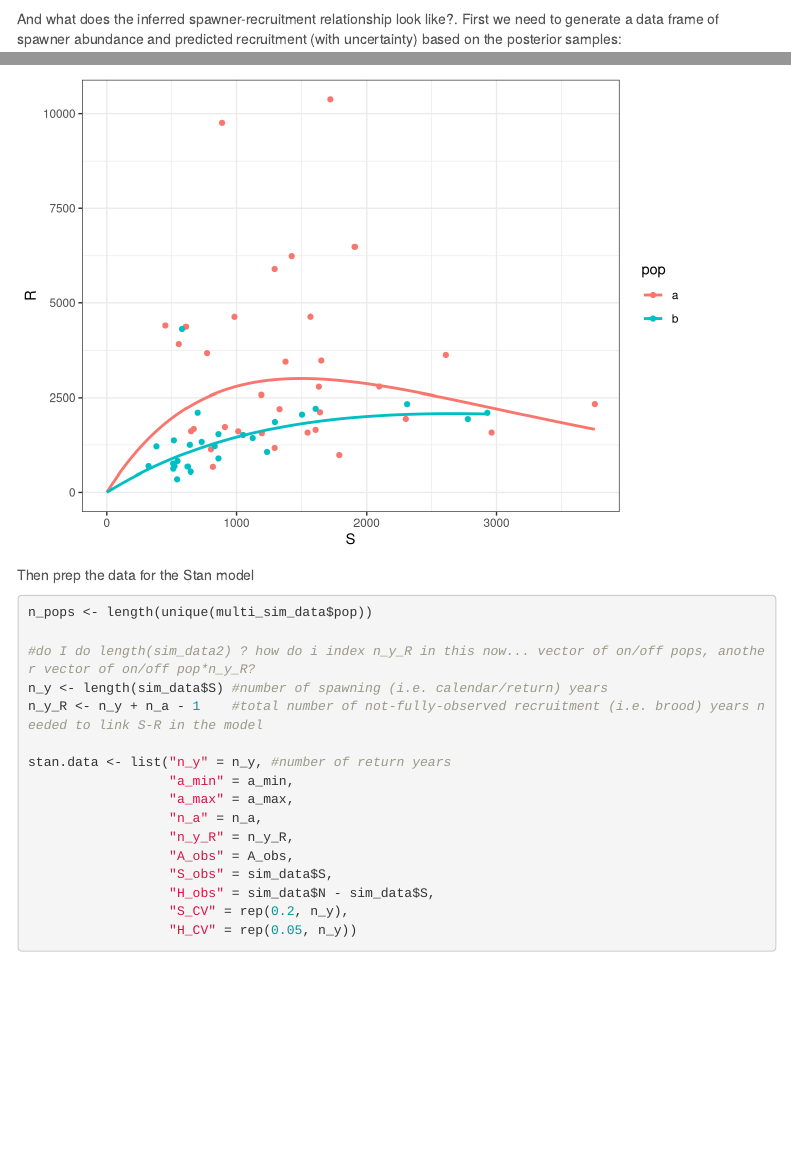
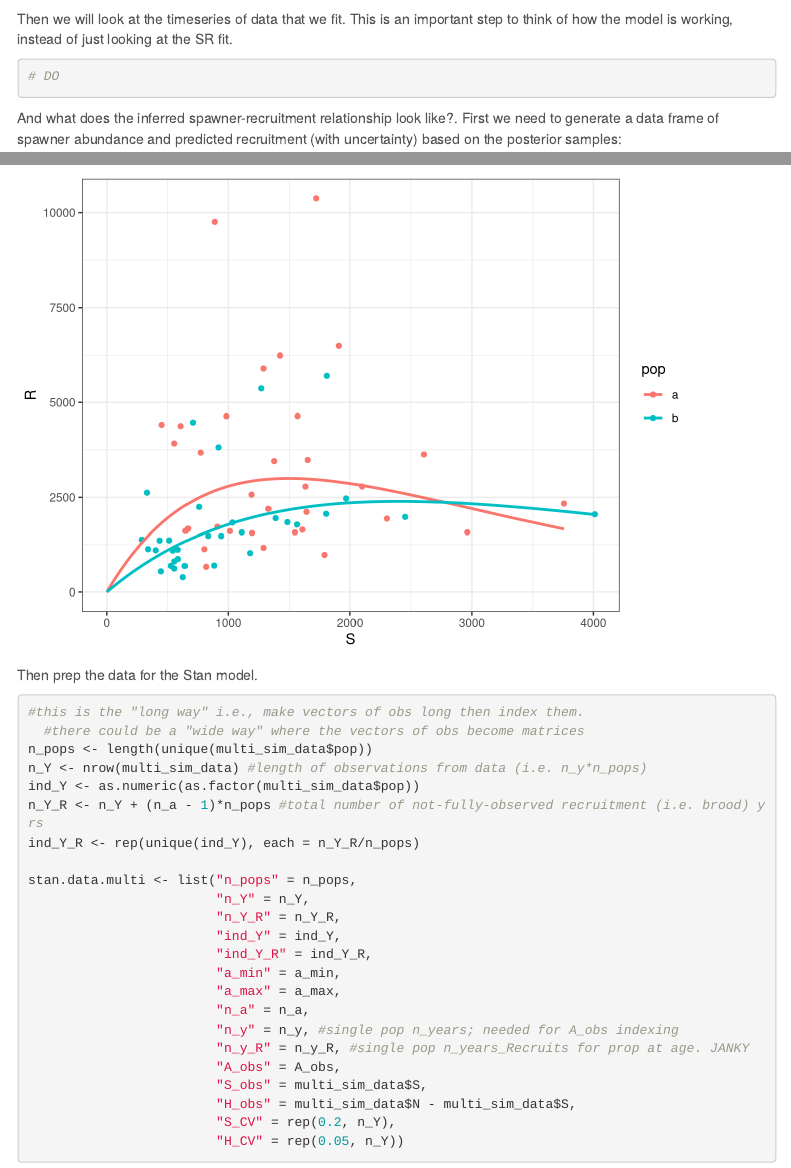
Before and after one commit to DylanMG/sim-salmon-sr-fit-stan, an R Markdown document (SS-SRA-stan.Rmd): the page in a window 1100 px wide, from 5070 px down, and a second part further down, joined at a grey line. Rendered offline with R 4.5, knitr and Pandoc, with nearby package versions; code that draws random numbers runs with fixed seeds of ours; some code elsewhere in the file could not run offline; menus at the side of the page are left out.

Commit message:
work on the multiple pop fit

````diff
--- a/SS-SRA-stan.Rmd
+++ b/SS-SRA-stan.Rmd
@@ -42,7 +42,7 @@
 a_min <- 4               #minimum age
 a_max <- 7               #maximum age
 n_a <- a_max - a_min + 1 #number of age classes
-n_y <- 40                #number of brood years to simulate
+n_y_sim <- 40            #number of brood years to simulate
 
 # SR pars
 alpha <- 4                   #Ricker alpha (not in log space)
@@ -55,7 +55,7 @@
 
 #hist(rbeta(1000, U_alpha, U_beta)) #to test hist shape parameters
 
-sim_sr <- process(n_y = n_y,
+sim_sr <- process(n_y = n_y_sim,
                   a_max = a_max,
                   alpha = alpha,
                   S_max = S_max,
@@ -65,7 +65,7 @@
                   U_alpha = U_alpha,
                   U_beta = U_beta)
 
-sim_data <- as.data.frame(sim_sr)[(a_max + 1):n_y, ] #remove partially observed years
+sim_data <- as.data.frame(sim_sr)[(a_max + 1):n_y_sim, ] #remove partially observed years
 ```
 
 The outputs of the function include spawner escapement (`S`), returns (i.e. run) by age (ages 4-7; `N_age.X`), total returns in the year of spawning (`N`, which corresponds to that return year's spawners + catch), and resulting recruitment (`R`) generated by that year's spawners.
@@ -153,8 +153,8 @@
 refit <- FALSE
 
 if(refit == TRUE | !("SS-SR-AR1-stan-fit.rds" %in% list.files(here("output")))){
-  stan.fit <- stan(file = "Stan/SS-SR_AR1.stan",
-                 model_name = "SS-SR_AR1",
+  stan.fit <- stan(file = "Stan/SS-SR-AR1.stan",
+                 model_name = "SS-SR-AR1",
                  data = stan.data,
                  chains = 2,
                  iter = 500,
@@ -198,6 +198,14 @@
   geom_vline(data = true_para_df, aes(xintercept=value), color = "red") +
   theme_bw()
 ```
+
+Then we will look at the timeseries of data that we fit.
+This is an important step to think of how the model is working, instead of just looking at the SR fit.
+
+```{r plot fit and obs}
+# DO
+```
+
 And what does the inferred spawner-recruitment relationship look like?. First we need to generate a data frame of spawner abundance and predicted recruitment (with uncertainty) based on the posterior samples:
 
 ```{r get SR preds}
@@ -275,7 +283,7 @@
 U_alpha <- 7                 #alpha shape parameter for beta distribution for annual harvest rate
 U_beta <- 7                  #beta shape parameter ' '
 
-sim_sr <- process(n_y = n_y,
+sim_sr <- process(n_y = n_y_sim,
                   a_max = a_max,
                   alpha = alpha,
                   S_max = S_max,
@@ -285,7 +293,7 @@
                   U_alpha = U_alpha,
                   U_beta = U_beta)
 
-sim_data_2 <- as.data.frame(sim_sr)[(a_max + 1):n_y, ] |>
+sim_data_2 <- as.data.frame(sim_sr)[(a_max + 1):n_y_sim, ] |>
   mutate(pop = "b")
 
 multi_sim_data <- sim_data |>
@@ -316,24 +324,32 @@
   theme_bw()
 ```
 
-Then prep the data for the Stan model
+Then prep the data for the Stan model.
 
 ```{r multi pop data}
+#this is the "long way" i.e., make vectors of obs long then index them.
+  #there could be a "wide way" where the vectors of obs become matrices
 n_pops <- length(unique(multi_sim_data$pop))
+n_Y <- nrow(multi_sim_data) #length of observations from data (i.e. n_y*n_pops)
+ind_Y <- as.numeric(as.factor(multi_sim_data$pop))
+n_Y_R <- n_Y + (n_a - 1)*n_pops #total number of not-fully-observed recruitment (i.e. brood) yrs
+ind_Y_R <- rep(unique(ind_Y), each = n_Y_R/n_pops)
 
-#do I do length(sim_data2) ? how do i index n_y_R in this now... vector of on/off pops, another vector of on/off pop*n_y_R?
-n_y <- length(sim_data$S) #number of spawning (i.e. calendar/return) years
-n_y_R <- n_y + n_a - 1    #total number of not-fully-observed recruitment (i.e. brood) years needed to link S-R in the model
+stan.data.multi <- list("n_pops" = n_pops,
+                        "n_Y" = n_Y,
+                        "n_Y_R" = n_Y_R,
+                        "ind_Y" = ind_Y,
+                        "ind_Y_R" = ind_Y_R,
+                        "a_min" = a_min,
+                        "a_max" = a_max,
+                        "n_a" = n_a,
+                        "n_y" = n_y, #single pop n_years; needed for A_obs indexing
+                        "n_y_R" = n_y_R, #single pop n_years_Recruits for prop at age. JANKY
+                        "A_obs" = A_obs,
+                        "S_obs" = multi_sim_data$S,
+                        "H_obs" = multi_sim_data$N - multi_sim_data$S,
+                        "S_CV" = rep(0.2, n_Y),
+                        "H_CV" = rep(0.05, n_Y))
 
-stan.data <- list("n_y" = n_y, #number of return years
-                  "a_min" = a_min,
-                  "a_max" = a_max,
-                  "n_a" = n_a,
-                  "n_y_R" = n_y_R,
-                  "A_obs" = A_obs,
-                  "S_obs" = sim_data$S,
-                  "H_obs" = sim_data$N - sim_data$S,
-                  "S_CV" = rep(0.2, n_y),
-                  "H_CV" = rep(0.05, n_y))
 
 ```
````
Also changed, not shown: SS-SRA-stan.Rmd (4 more changed lines), 1 other file.
